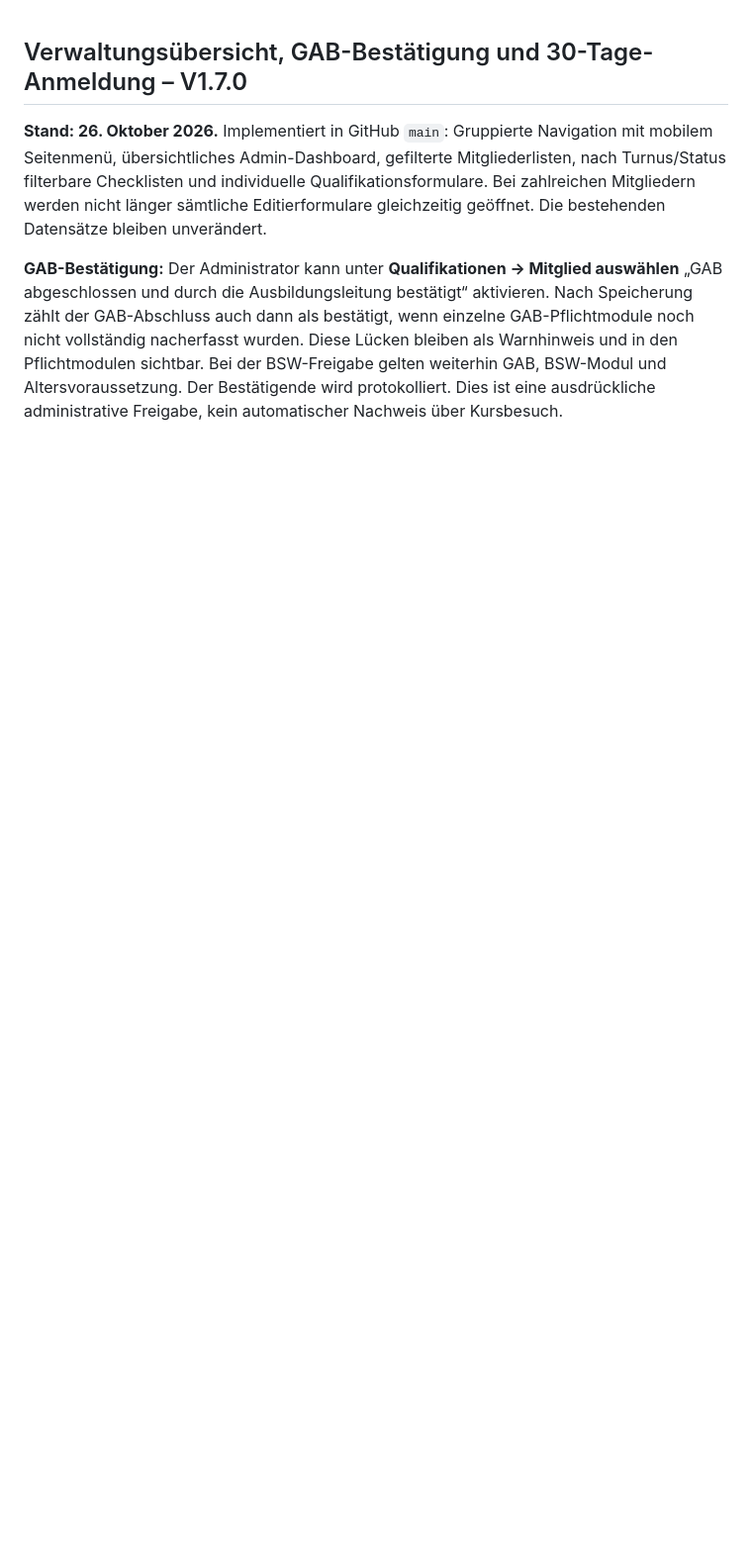
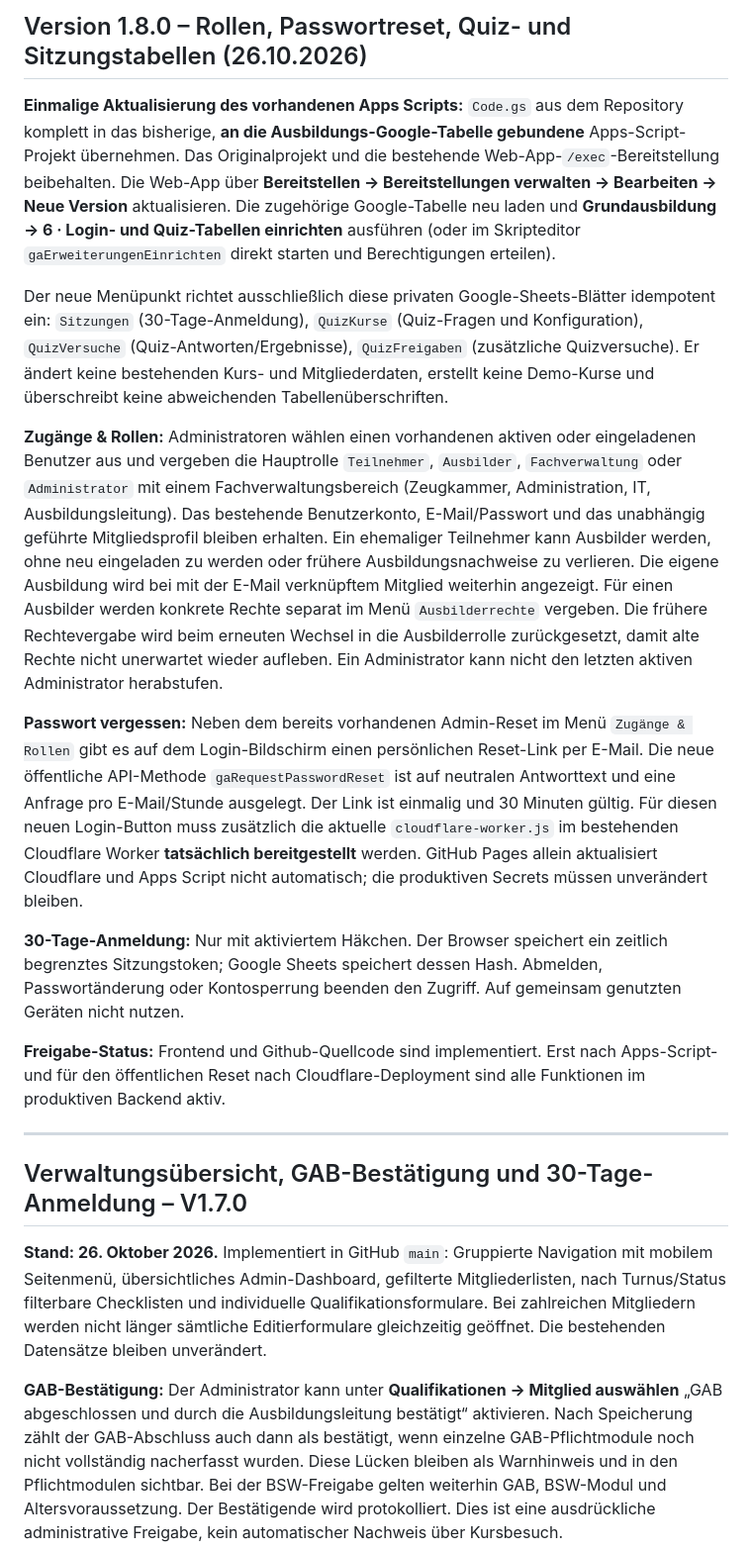
Before and after one commit to michaelmejtsky/grundausbildung, a Markdown page: README.md, the part around the change. Shown at 99% size. Drawn GitHub-style; blank space fills up the shorter version.

Commit message:
Document V1.8 migration, user role promotion and password recovery deployment

```diff
--- a/README.md
+++ b/README.md
@@ -1,3 +1,18 @@
+## Version 1.8.0 – Rollen, Passwortreset, Quiz- und Sitzungstabellen (26.10.2026)
+
+**Einmalige Aktualisierung des vorhandenen Apps Scripts:** `Code.gs` aus dem Repository komplett in das bisherige, **an die Ausbildungs-Google-Tabelle gebundene** Apps-Script-Projekt übernehmen. Das Originalprojekt und die bestehende Web-App-`/exec`-Bereitstellung beibehalten. Die Web-App über **Bereitstellen → Bereitstellungen verwalten → Bearbeiten → Neue Version** aktualisieren. Die zugehörige Google-Tabelle neu laden und **Grundausbildung → 6 · Login- und Quiz-Tabellen einrichten** ausführen (oder im Skripteditor `gaErweiterungenEinrichten` direkt starten und Berechtigungen erteilen).
+
+Der neue Menüpunkt richtet ausschließlich diese privaten Google-Sheets-Blätter idempotent ein: `Sitzungen` (30-Tage-Anmeldung), `QuizKurse` (Quiz-Fragen und Konfiguration), `QuizVersuche` (Quiz-Antworten/Ergebnisse), `QuizFreigaben` (zusätzliche Quizversuche). Er ändert keine bestehenden Kurs- und Mitgliederdaten, erstellt keine Demo-Kurse und überschreibt keine abweichenden Tabellenüberschriften.
+
+**Zugänge & Rollen:** Administratoren wählen einen vorhandenen aktiven oder eingeladenen Benutzer aus und vergeben die Hauptrolle `Teilnehmer`, `Ausbilder`, `Fachverwaltung` oder `Administrator` mit einem Fachverwaltungsbereich (Zeugkammer, Administration, IT, Ausbildungsleitung). Das bestehende Benutzerkonto, E-Mail/Passwort und das unabhängig geführte Mitgliedsprofil bleiben erhalten. Ein ehemaliger Teilnehmer kann Ausbilder werden, ohne neu eingeladen zu werden oder frühere Ausbildungsnachweise zu verlieren. Die eigene Ausbildung wird bei mit der E-Mail verknüpftem Mitglied weiterhin angezeigt. Für einen Ausbilder werden konkrete Rechte separat im Menü `Ausbilderrechte` vergeben. Die frühere Rechtevergabe wird beim erneuten Wechsel in die Ausbilderrolle zurückgesetzt, damit alte Rechte nicht unerwartet wieder aufleben. Ein Administrator kann nicht den letzten aktiven Administrator herabstufen.
+
+**Passwort vergessen:** Neben dem bereits vorhandenen Admin-Reset im Menü `Zugänge & Rollen` gibt es auf dem Login-Bildschirm einen persönlichen Reset-Link per E-Mail. Die neue öffentliche API-Methode `gaRequestPasswordReset` ist auf neutralen Antworttext und eine Anfrage pro E-Mail/Stunde ausgelegt. Der Link ist einmalig und 30 Minuten gültig. Für diesen neuen Login-Button muss zusätzlich die aktuelle `cloudflare-worker.js` im bestehenden Cloudflare Worker **tatsächlich bereitgestellt** werden. GitHub Pages allein aktualisiert Cloudflare und Apps Script nicht automatisch; die produktiven Secrets müssen unverändert bleiben.
+
+**30-Tage-Anmeldung:** Nur mit aktiviertem Häkchen. Der Browser speichert ein zeitlich begrenztes Sitzungstoken; Google Sheets speichert dessen Hash. Abmelden, Passwortänderung oder Kontosperrung beenden den Zugriff. Auf gemeinsam genutzten Geräten nicht nutzen.
+
+**Freigabe-Status:** Frontend und Github-Quellcode sind implementiert. Erst nach Apps-Script- und für den öffentlichen Reset nach Cloudflare-Deployment sind alle Funktionen im produktiven Backend aktiv.
+
+---
 ## Verwaltungsübersicht, GAB-Bestätigung und 30-Tage-Anmeldung – V1.7.0
 
 **Stand: 26. Oktober 2026.** Implementiert in GitHub `main`: Gruppierte Navigation mit mobilem Seitenmenü, übersichtliches Admin-Dashboard, gefilterte Mitgliederlisten, nach Turnus/Status filterbare Checklisten und individuelle Qualifikationsformulare. Bei zahlreichen Mitgliedern werden nicht länger sämtliche Editierformulare gleichzeitig geöffnet. Die bestehenden Datensätze bleiben unverändert.
```
